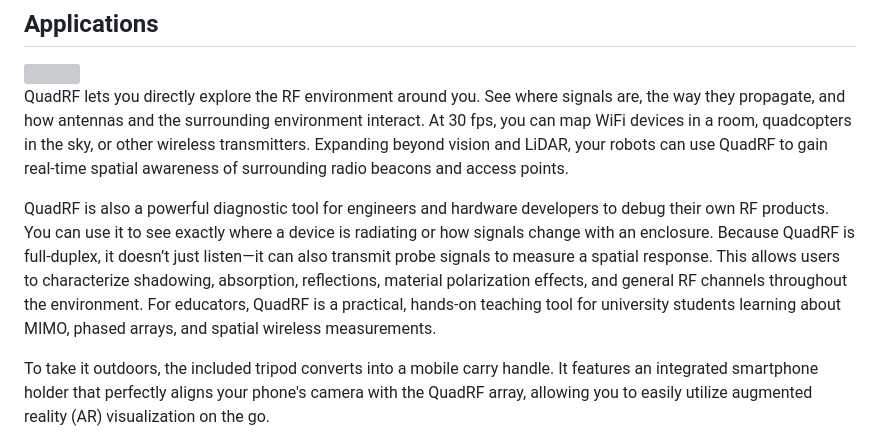
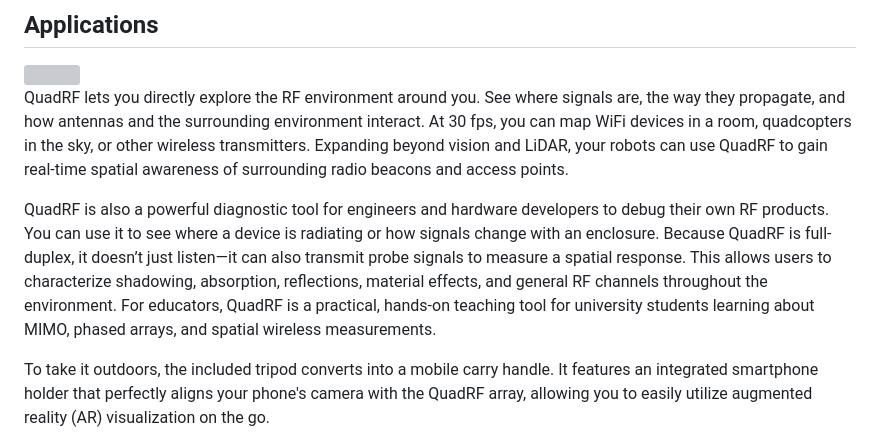
Before and after one commit to open-space-sdr/main, a Markdown page: README.md, the part around one of its changes. GitHub-like rendering; grey boxes are pictures that could not be loaded.

```diff
--- a/README.md
+++ b/README.md
@@ -13,7 +13,7 @@ More information on our website: https://MoonRF.com/
 
 QuadRF lets you directly explore the RF environment around you.  See where signals are, the way they propagate, and how antennas and the surrounding environment interact. At 30 fps, you can map WiFi devices in a room, quadcopters in the sky, or other wireless transmitters. Expanding beyond vision and LiDAR, your robots can use QuadRF to gain real-time spatial awareness of surrounding radio beacons and access points.
 
-QuadRF is also a powerful diagnostic tool for engineers and hardware developers to debug their own RF products. You can use it to see exactly where a device is radiating or how signals change with an enclosure. Because QuadRF is full-duplex, it doesn’t just listen—it can also transmit probe signals to measure a spatial response. This allows users to characterize shadowing, absorption, reflections, material polarization effects, and general RF channels throughout the environment. For educators, QuadRF is a practical, hands-on teaching tool for university students learning about MIMO, phased arrays, and spatial wireless measurements.
+QuadRF is also a powerful diagnostic tool for engineers and hardware developers to debug their own RF products. You can use it to see where a device is radiating or how signals change with an enclosure. Because QuadRF is full-duplex, it doesn’t just listen—it can also transmit probe signals to measure a spatial response. This allows users to characterize shadowing, absorption, reflections, material effects, and general RF channels throughout the environment. For educators, QuadRF is a practical, hands-on teaching tool for university students learning about MIMO, phased arrays, and spatial wireless measurements.
 
 To take it outdoors, the included tripod converts into a mobile carry handle. It features an integrated smartphone holder that perfectly aligns your phone's camera with the QuadRF array, allowing you to easily utilize augmented reality (AR) visualization on the go.
 
```
Also changed, not shown: other parts of README.md (+1 -1 lines).
